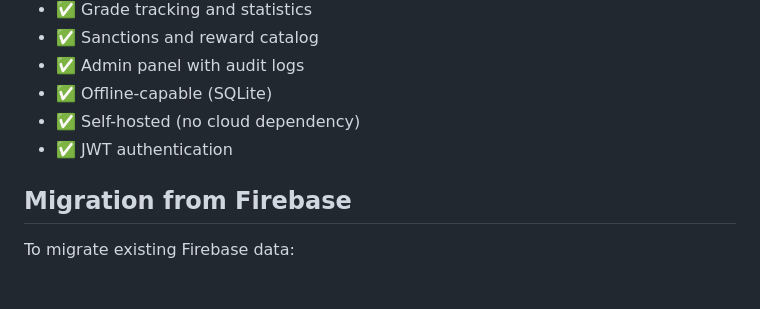
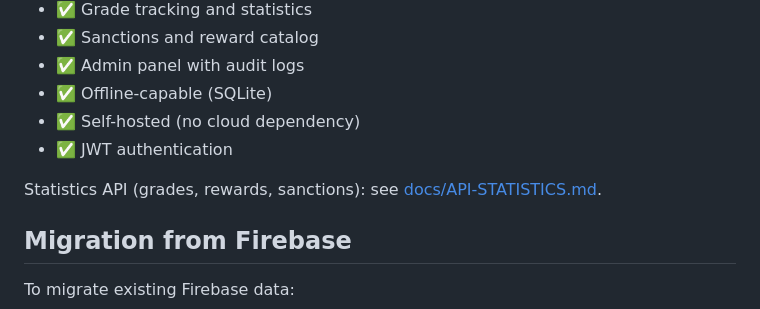
Before and after one commit to Yansuko/tache-enfant, a Markdown page: README.md, the part around the change. Drawn GitHub-style; blank space fills up the shorter version.

Commit message:
docs: add API documentation for statistics endpoints
Co-Authored-By: Claude Opus 5.5 <noreply@anthropic.com>

```diff
--- a/README.md
+++ b/README.md
@@ -132,6 +132,8 @@ LOG_LEVEL             # debug|info|warn|error
 - ✅ Self-hosted (no cloud dependency)
 - ✅ JWT authentication
 
+Statistics API (grades, rewards, sanctions): see [docs/API-STATISTICS.md](docs/API-STATISTICS.md).
+
 ## Migration from Firebase
 
 To migrate existing Firebase data:
```
Also changed, not shown: docs/API-STATISTICS.md (added, +311 -0 lines).
